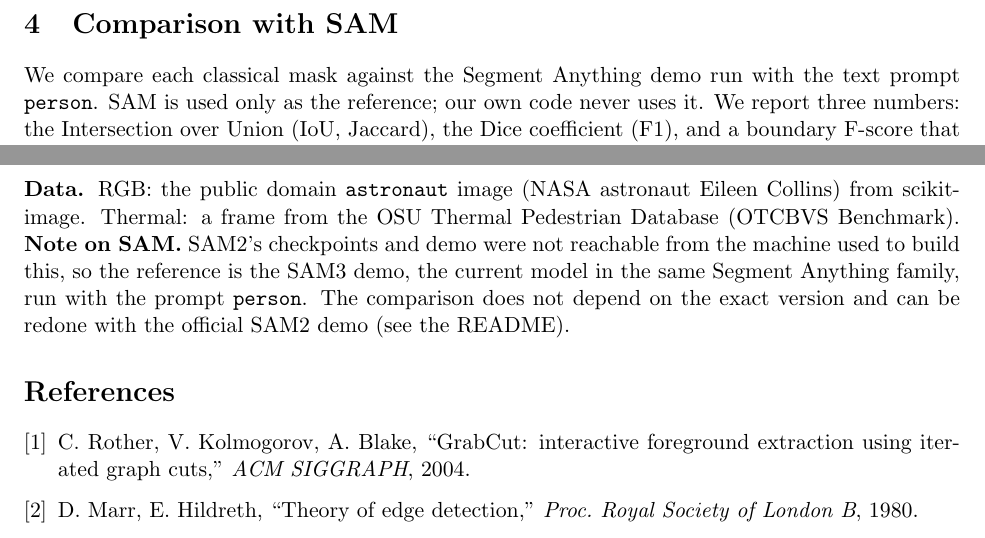
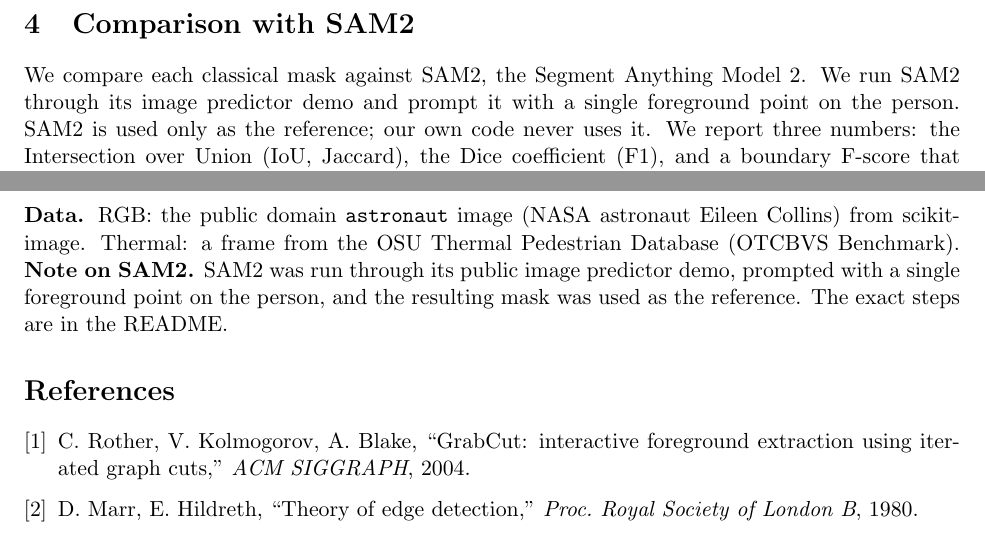
Before and after one commit to siri423/CSc8830-Computer-Vision, a LaTeX paper (Module4_HumanSegmentation/Module4_Report.tex): two parts of pages 3 and 5 of 7, joined at a grey line, cut so that both start at the same text. Compiled offline with pdfLaTeX.

Commit message:
Use SAM2 as the comparison reference: real SAM2 masks, updated metrics, report, README and app

```diff
--- a/Module4_HumanSegmentation/Module4_Report.tex
+++ b/Module4_HumanSegmentation/Module4_Report.tex
@@ -100,10 +100,10 @@ the background removed image. The pedestrian is outlined from head to feet while
 the warm building windows are ignored.}
 \end{figure}
 
-\section{Comparison with SAM}\label{sec:compare}
-We compare each classical mask against the Segment Anything demo run with the
-text prompt \texttt{person}. SAM is used only as the reference; our own code never
-uses it. We report three numbers: the Intersection over Union (IoU, Jaccard), the
+\section{Comparison with SAM2}\label{sec:compare}
+We compare each classical mask against SAM2, the Segment Anything Model 2. We run
+SAM2 through its image predictor demo and prompt it with a single foreground point
+on the person. SAM2 is used only as the reference; our own code never uses it. We report three numbers: the Intersection over Union (IoU, Jaccard), the
 Dice coefficient (F1), and a boundary F-score that matches the two outlines
 within a two pixel tolerance. The boundary F-score is the one that speaks
 directly to exact boundary quality.
@@ -252,11 +252,10 @@ python -m src.fourier          --image data/person_rgb.png
 
 \textbf{Data.} RGB: the public domain \texttt{astronaut} image (NASA astronaut
 Eileen Collins) from scikit-image. Thermal: a frame from the OSU Thermal
-Pedestrian Database (OTCBVS Benchmark). \textbf{Note on SAM.} SAM2's checkpoints
-and demo were not reachable from the machine used to build this, so the reference
-is the SAM3 demo, the current model in the same Segment Anything family, run with
-the prompt \texttt{person}. The comparison does not depend on the exact version
-and can be redone with the official SAM2 demo (see the README).
+Pedestrian Database (OTCBVS Benchmark). \textbf{Note on SAM2.} SAM2 was run
+through its public image predictor demo, prompted with a single foreground point
+on the person, and the resulting mask was used as the reference. The exact steps
+are in the README.
 
 \begin{thebibliography}{9}
 \bibitem{grabcut} C.\ Rother, V.\ Kolmogorov, A.\ Blake,
```
Also changed, not shown: Module4_HumanSegmentation/README.md, Module4_HumanSegmentation/outputs/rgb_compare.png, Module4_HumanSegmentation/outputs/thermal_compare.png, Module4_HumanSegmentation/sam2/rgb_sam.png, Module4_HumanSegmentation/sam2/thermal_sam.png, Module4_HumanSegmentation/Module4_Report.tex (26 more changed lines), 3 other files.
